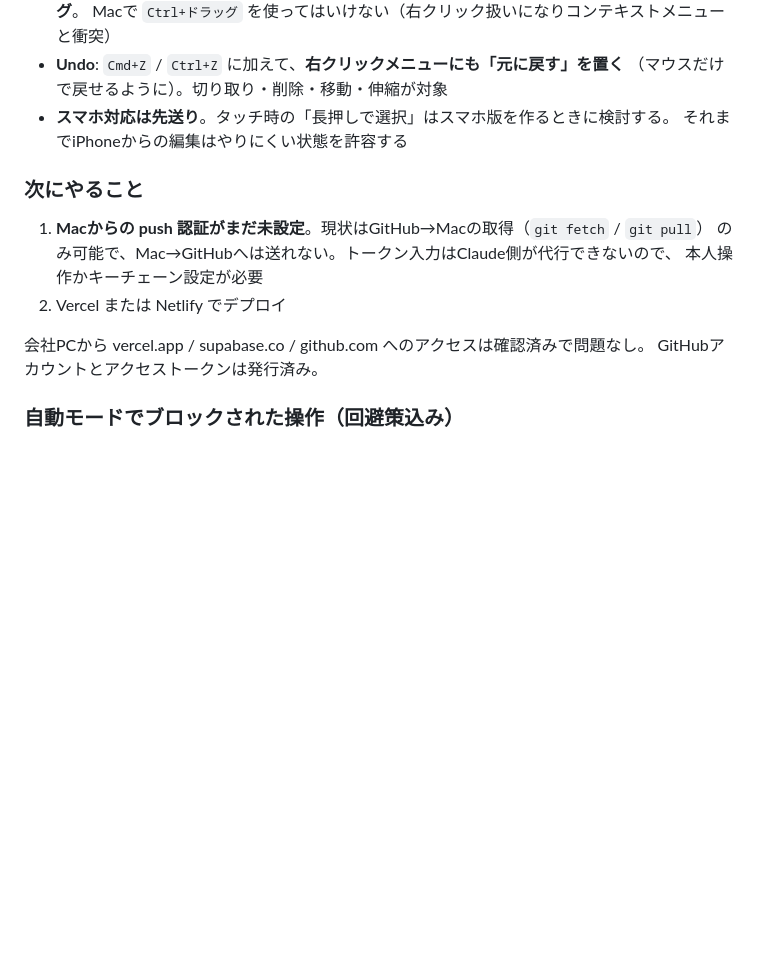
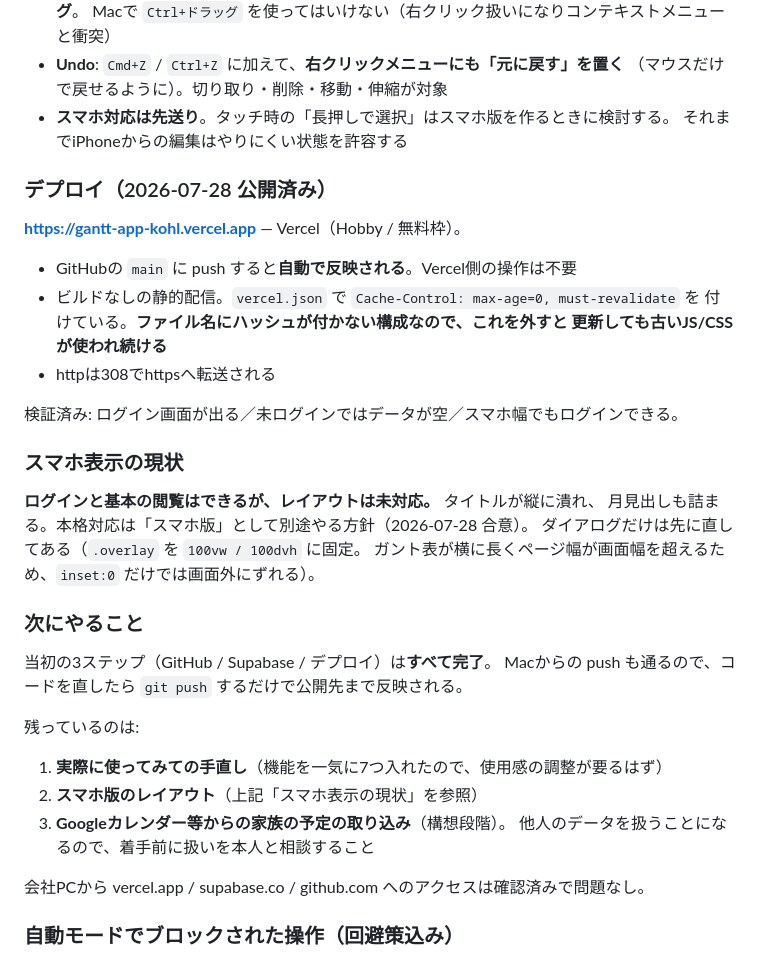
Before and after one commit to itoshoji/gantt-app, a Markdown page: CLAUDE.md, the part around the change. Rendered like a GitHub page; blank space fills up the shorter version.

Commit message:
CLAUDE.md: デプロイ完了を記録し、残タスクを整理
公開先 https://gantt-app-kohl.vercel.app と自動反映の仕組み、
スマホ表示の現状（ログインは可、レイアウトは未対応）を追記。
当初の3ステップは完了したので「次にやること」を実態に合わせて書き直した。

Co-Authored-By: Claude Opus 5 <noreply@anthropic.com>

```diff
--- a/CLAUDE.md
+++ b/CLAUDE.md
@@ -170,15 +170,38 @@ DB側の RLS（`FOR ALL TO authenticated`）。**ここを `allow all` に戻す
 - **スマホ対応は先送り**。タッチ時の「長押しで選択」はスマホ版を作るときに検討する。
   それまでiPhoneからの編集はやりにくい状態を許容する
 
+### デプロイ（2026-07-28 公開済み）
+
+**https://gantt-app-kohl.vercel.app** — Vercel（Hobby / 無料枠）。
+
+- GitHubの `main` に push すると**自動で反映される**。Vercel側の操作は不要
+- ビルドなしの静的配信。`vercel.json` で `Cache-Control: max-age=0, must-revalidate` を
+  付けている。**ファイル名にハッシュが付かない構成なので、これを外すと
+  更新しても古いJS/CSSが使われ続ける**
+- httpは308でhttpsへ転送される
+
+検証済み: ログイン画面が出る／未ログインではデータが空／スマホ幅でもログインできる。
+
+### スマホ表示の現状
+
+**ログインと基本の閲覧はできるが、レイアウトは未対応。** タイトルが縦に潰れ、
+月見出しも詰まる。本格対応は「スマホ版」として別途やる方針（2026-07-28 合意）。
+ダイアログだけは先に直してある（`.overlay` を `100vw / 100dvh` に固定。
+ガント表が横に長くページ幅が画面幅を超えるため、`inset:0` だけでは画面外にずれる）。
+
 ### 次にやること
 
-1. **Macからの push 認証がまだ未設定**。現状はGitHub→Macの取得（`git fetch` / `git pull`）
-   のみ可能で、Mac→GitHubへは送れない。トークン入力はClaude側が代行できないので、
-   本人操作かキーチェーン設定が必要
-2. Vercel または Netlify でデプロイ
+当初の3ステップ（GitHub / Supabase / デプロイ）は**すべて完了**。
+Macからの push も通るので、コードを直したら `git push` するだけで公開先まで反映される。
+
+残っているのは:
+
+1. **実際に使ってみての手直し**（機能を一気に7つ入れたので、使用感の調整が要るはず）
+2. **スマホ版のレイアウト**（上記「スマホ表示の現状」を参照）
+3. **Googleカレンダー等からの家族の予定の取り込み**（構想段階）。
+   他人のデータを扱うことになるので、着手前に扱いを本人と相談すること
 
 会社PCから vercel.app / supabase.co / github.com へのアクセスは確認済みで問題なし。
-GitHubアカウントとアクセストークンは発行済み。
 
 ### 自動モードでブロックされた操作（回避策込み）
 
```
